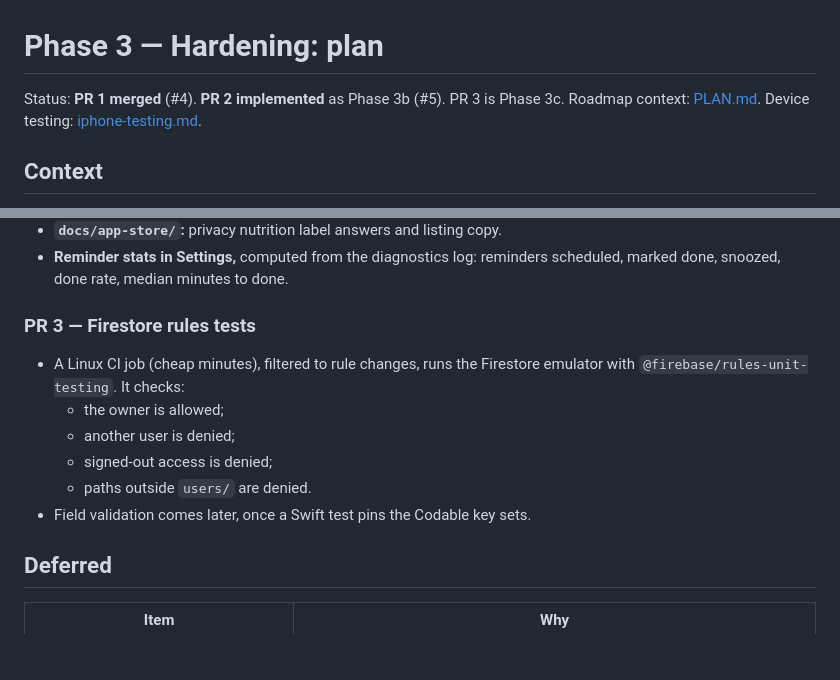
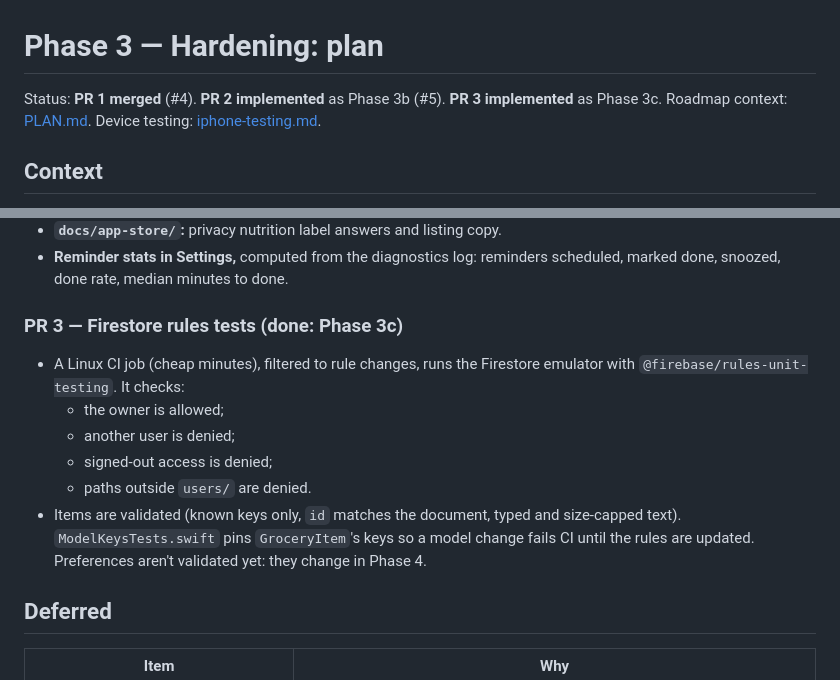
Before and after one commit to Ish0212/Smart-Grocery-Reminder-App, a Markdown page: docs/phase-3-plan.md, 2 parts joined by grey strips. GitHub-like rendering; blank space fills up the shorter version.

```diff
--- a/docs/phase-3-plan.md
+++ b/docs/phase-3-plan.md
@@ -1,6 +1,6 @@
 # Phase 3 — Hardening: plan
 
-Status: **PR 1 merged** (#4). **PR 2 implemented** as Phase 3b (#5). PR 3 is Phase 3c.
+Status: **PR 1 merged** (#4). **PR 2 implemented** as Phase 3b (#5). **PR 3 implemented** as Phase 3c.
 Roadmap context: [PLAN.md](PLAN.md). Device testing: [iphone-testing.md](iphone-testing.md).
 
 ## Context
@@ -70,13 +70,13 @@ The constraint is unchanged: CI (macOS) is the only build. Core logic must there
 - **`docs/app-store/`:** privacy nutrition label answers and listing copy.
 - **Reminder stats in Settings,** computed from the diagnostics log: reminders scheduled, marked done, snoozed, done rate, median minutes to done.
 
-### PR 3 — Firestore rules tests
+### PR 3 — Firestore rules tests (done: Phase 3c)
 - A Linux CI job (cheap minutes), filtered to rule changes, runs the Firestore emulator with `@firebase/rules-unit-testing`. It checks:
   - the owner is allowed;
   - another user is denied;
   - signed-out access is denied;
   - paths outside `users/` are denied.
-- Field validation comes later, once a Swift test pins the Codable key sets.
+- Items are validated (known keys only, `id` matches the document, typed and size-capped text). `ModelKeysTests.swift` pins `GroceryItem`'s keys so a model change fails CI until the rules are updated. Preferences aren't validated yet: they change in Phase 4.
 
 ## Deferred
 
```
Also changed, not shown: docs/PLAN.md (+4 -3 lines).
